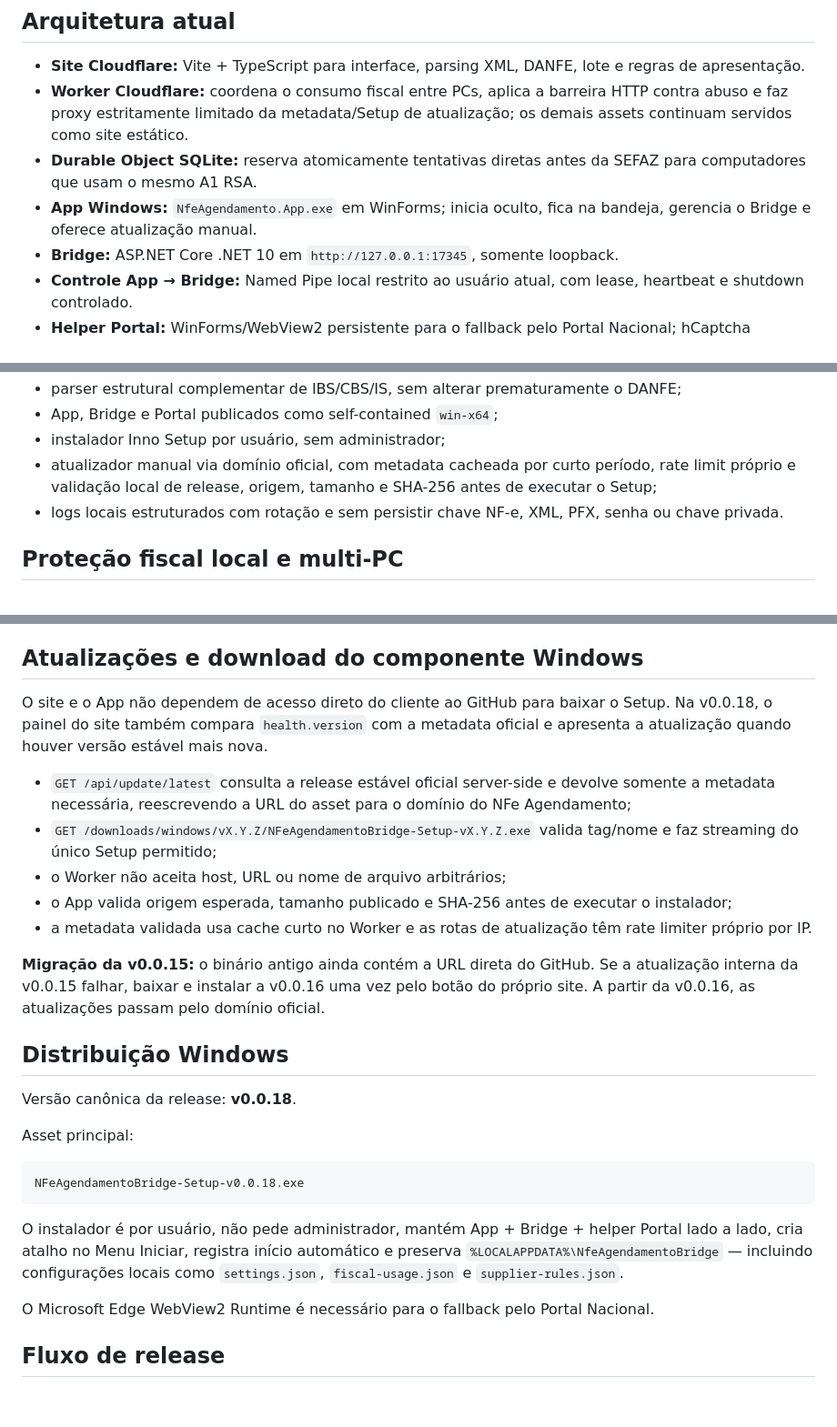
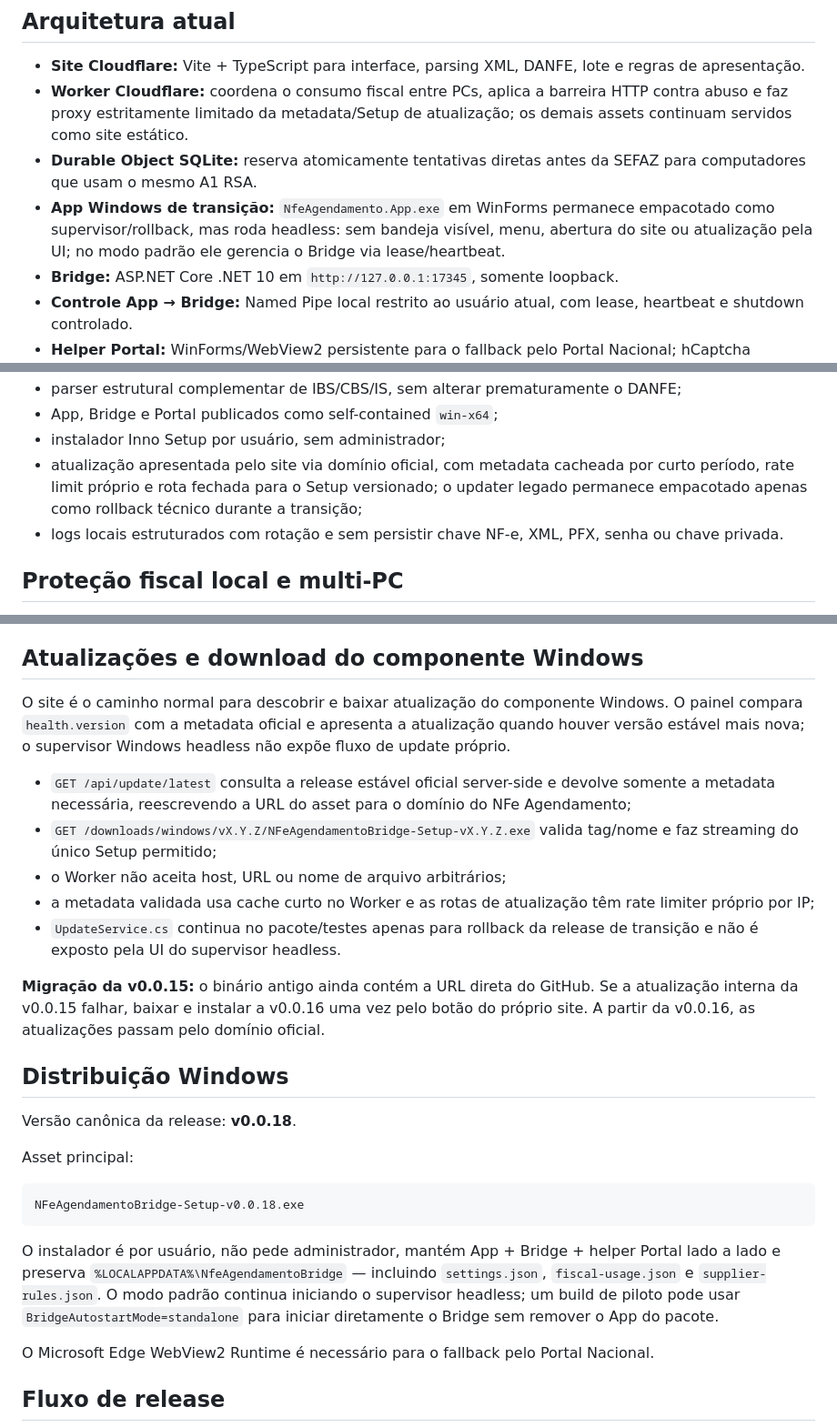
Before and after one commit to joaoldsxyzbr/Nfe-agendamento-2.0, a Markdown page: README.md, 3 parts joined by grey strips. Shown at 91% size. Drawn GitHub-style; blank space fills up the shorter version.

Commit message:
docs: align lifecycle docs with Release B transition

````diff
--- a/README.md
+++ b/README.md
@@ -7,7 +7,7 @@ NFe Agendamento é um aplicativo interno para consultar NF-e, baixar XML e gerar
 - **Site Cloudflare:** Vite + TypeScript para interface, parsing XML, DANFE, lote e regras de apresentação.
 - **Worker Cloudflare:** coordena o consumo fiscal entre PCs, aplica a barreira HTTP contra abuso e faz proxy estritamente limitado da metadata/Setup de atualização; os demais assets continuam servidos como site estático.
 - **Durable Object SQLite:** reserva atomicamente tentativas diretas antes da SEFAZ para computadores que usam o mesmo A1 RSA.
-- **App Windows:** `NfeAgendamento.App.exe` em WinForms; inicia oculto, fica na bandeja, gerencia o Bridge e oferece atualização manual.
+- **App Windows de transição:** `NfeAgendamento.App.exe` em WinForms permanece empacotado como supervisor/rollback, mas roda headless: sem bandeja visível, menu, abertura do site ou atualização pela UI; no modo padrão ele gerencia o Bridge via lease/heartbeat.
 - **Bridge:** ASP.NET Core .NET 10 em `http://127.0.0.1:17345`, somente loopback.
 - **Controle App → Bridge:** Named Pipe local restrito ao usuário atual, com lease, heartbeat e shutdown controlado.
 - **Helper Portal:** WinForms/WebView2 persistente para o fallback pelo Portal Nacional; hCaptcha continua sempre manual.
@@ -49,7 +49,7 @@ Implementado e coberto pelos gates automatizados aplicáveis:
 - parser estrutural complementar de IBS/CBS/IS, sem alterar prematuramente o DANFE;
 - App, Bridge e Portal publicados como self-contained `win-x64`;
 - instalador Inno Setup por usuário, sem administrador;
-- atualizador manual via domínio oficial, com metadata cacheada por curto período, rate limit próprio e validação local de release, origem, tamanho e SHA-256 antes de executar o Setup;
+- atualização apresentada pelo site via domínio oficial, com metadata cacheada por curto período, rate limit próprio e rota fechada para o Setup versionado; o updater legado permanece empacotado apenas como rollback técnico durante a transição;
 - logs locais estruturados com rotação e sem persistir chave NF-e, XML, PFX, senha ou chave privada.
 
 ## Proteção fiscal local e multi-PC
@@ -170,13 +170,13 @@ O CI usa o Wrangler do lockfile e executa `./node_modules/.bin/wrangler deploy -
 
 ## Atualizações e download do componente Windows
 
-O site e o App não dependem de acesso direto do cliente ao GitHub para baixar o Setup. Na v0.0.18, o painel do site também compara `health.version` com a metadata oficial e apresenta a atualização quando houver versão estável mais nova.
+O site é o caminho normal para descobrir e baixar atualização do componente Windows. O painel compara `health.version` com a metadata oficial e apresenta a atualização quando houver versão estável mais nova; o supervisor Windows headless não expõe fluxo de update próprio.
 
 - `GET /api/update/latest` consulta a release estável oficial server-side e devolve somente a metadata necessária, reescrevendo a URL do asset para o domínio do NFe Agendamento;
 - `GET /downloads/windows/vX.Y.Z/NFeAgendamentoBridge-Setup-vX.Y.Z.exe` valida tag/nome e faz streaming do único Setup permitido;
 - o Worker não aceita host, URL ou nome de arquivo arbitrários;
-- o App valida origem esperada, tamanho publicado e SHA-256 antes de executar o instalador;
-- a metadata validada usa cache curto no Worker e as rotas de atualização têm rate limiter próprio por IP.
+- a metadata validada usa cache curto no Worker e as rotas de atualização têm rate limiter próprio por IP;
+- `UpdateService.cs` continua no pacote/testes apenas para rollback da release de transição e não é exposto pela UI do supervisor headless.
 
 **Migração da v0.0.15:** o binário antigo ainda contém a URL direta do GitHub. Se a atualização interna da v0.0.15 falhar, baixar e instalar a v0.0.16 uma vez pelo botão do próprio site. A partir da v0.0.16, as atualizações passam pelo domínio oficial.
 
@@ -190,7 +190,7 @@ Asset principal:
 NFeAgendamentoBridge-Setup-v0.0.18.exe
 ```
 
-O instalador é por usuário, não pede administrador, mantém App + Bridge + helper Portal lado a lado, cria atalho no Menu Iniciar, registra início automático e preserva `%LOCALAPPDATA%\NfeAgendamentoBridge` — incluindo configurações locais como `settings.json`, `fiscal-usage.json` e `supplier-rules.json`.
+O instalador é por usuário, não pede administrador, mantém App + Bridge + helper Portal lado a lado e preserva `%LOCALAPPDATA%\NfeAgendamentoBridge` — incluindo `settings.json`, `fiscal-usage.json` e `supplier-rules.json`. O modo padrão continua iniciando o supervisor headless; um build de piloto pode usar `BridgeAutostartMode=standalone` para iniciar diretamente o Bridge sem remover o App do pacote.
 
 O Microsoft Edge WebView2 Runtime é necessário para o fallback pelo Portal Nacional.
 
````
Also changed, not shown: docs/architecture/frontend-boundaries.md (+12 -1 lines), docs/testing/acceptance.md (+36 -33 lines).
